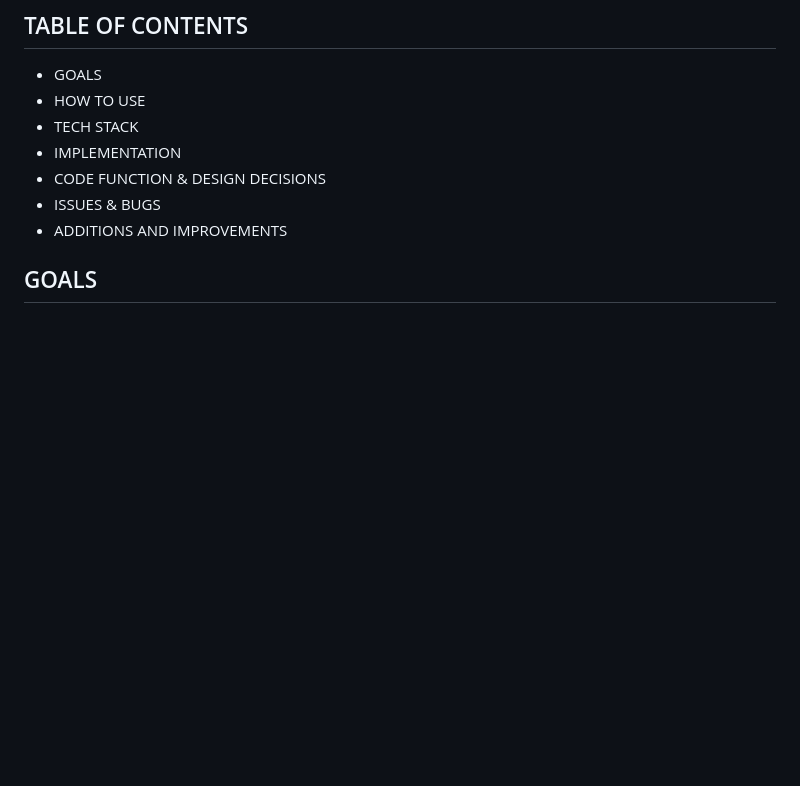
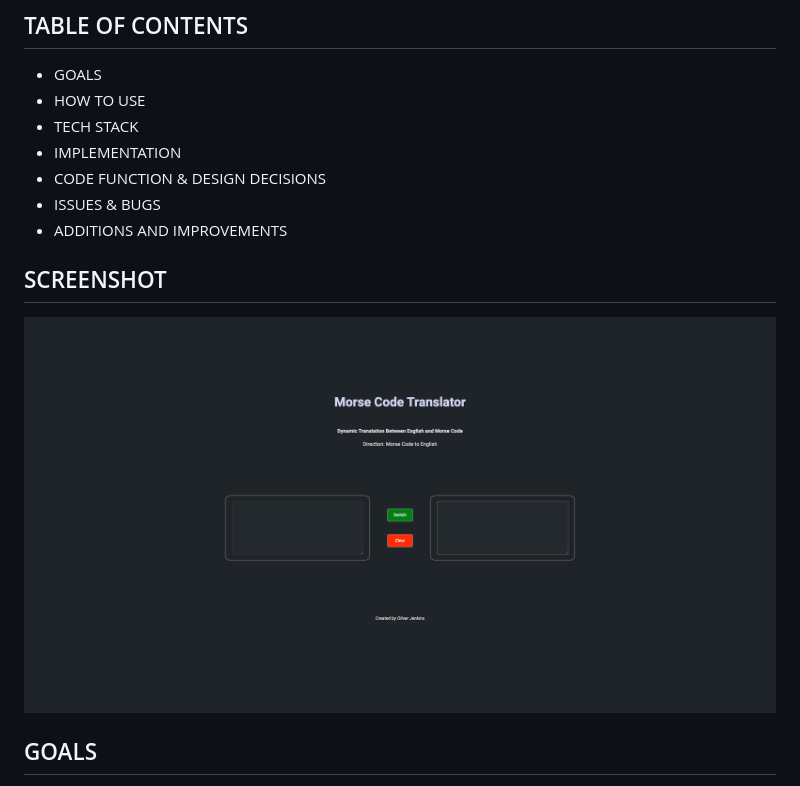
Before and after one commit to cyberforge1/morse-code-translator, a Markdown page: README.md, the part around the change. Drawn GitHub-style; pictures changed too: images/screenshot.png (added); blank space fills up the shorter version.

Commit message:
addition of project screenshot

```diff
--- a/README.md
+++ b/README.md
@@ -15,6 +15,11 @@ In this project, I will create a morse-code translator where the user will be ab
 - CODE FUNCTION & DESIGN DECISIONS
 - ISSUES & BUGS
 - ADDITIONS AND IMPROVEMENTS
+
+
+## SCREENSHOT
+
+![Screenshot](images/screenshot.png)
 
 
 ## GOALS
```
Also changed, not shown: 6 other files.
